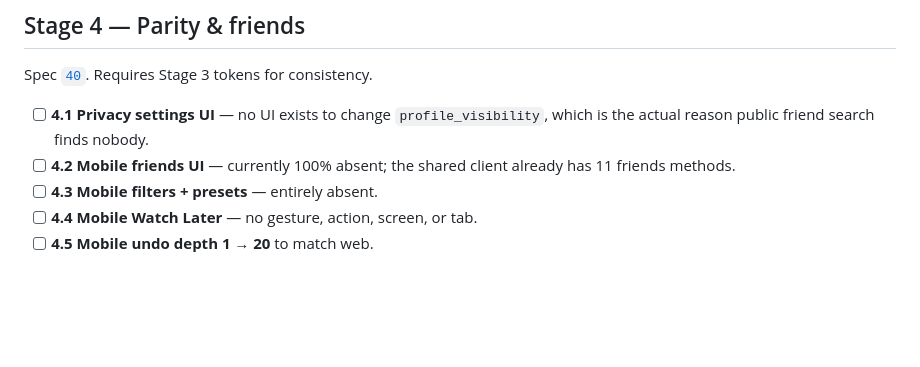
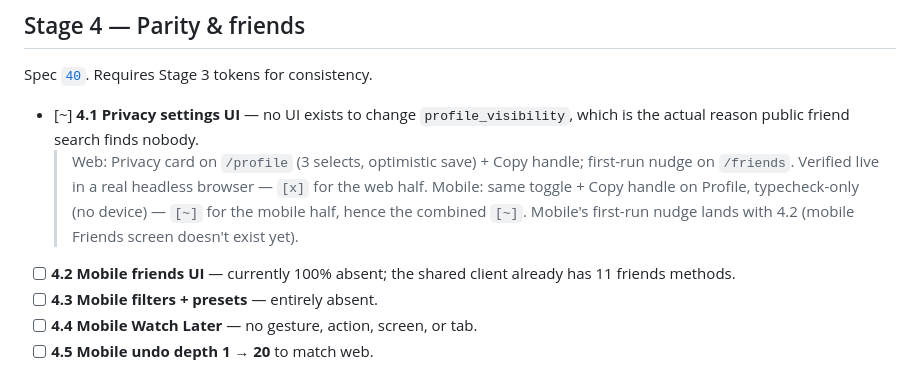
Before and after one commit to Sayandeep1013/mubitracker-watchdeck, a Markdown page: docs/IMPLEMENTATION-PLAN.md, the part around the change. Drawn GitHub-style; blank space fills up the shorter version.

```diff
--- a/docs/IMPLEMENTATION-PLAN.md
+++ b/docs/IMPLEMENTATION-PLAN.md
@@ -143,7 +143,8 @@ Specs [`31`](spec/31-mobile-design-system.md) (mobile) · [`32`](spec/32-web-ux.
 
 Spec [`40`](spec/40-friends-v2.md). Requires Stage 3 tokens for consistency.
 
-- [ ] **4.1 Privacy settings UI** — no UI exists to change `profile_visibility`, which is the actual reason public friend search finds nobody.
+- [~] **4.1 Privacy settings UI** — no UI exists to change `profile_visibility`, which is the actual reason public friend search finds nobody.
+  > Web: Privacy card on `/profile` (3 selects, optimistic save) + Copy handle; first-run nudge on `/friends`. Verified live in a real headless browser — `[x]` for the web half. Mobile: same toggle + Copy handle on Profile, typecheck-only (no device) — `[~]` for the mobile half, hence the combined `[~]`. Mobile's first-run nudge lands with 4.2 (mobile Friends screen doesn't exist yet).
 - [ ] **4.2 Mobile friends UI** — currently 100% absent; the shared client already has 11 friends methods.
 - [ ] **4.3 Mobile filters + presets** — entirely absent.
 - [ ] **4.4 Mobile Watch Later** — no gesture, action, screen, or tab.
```
Also changed, not shown: docs/HANDOFF.md (+15 -1 lines).
